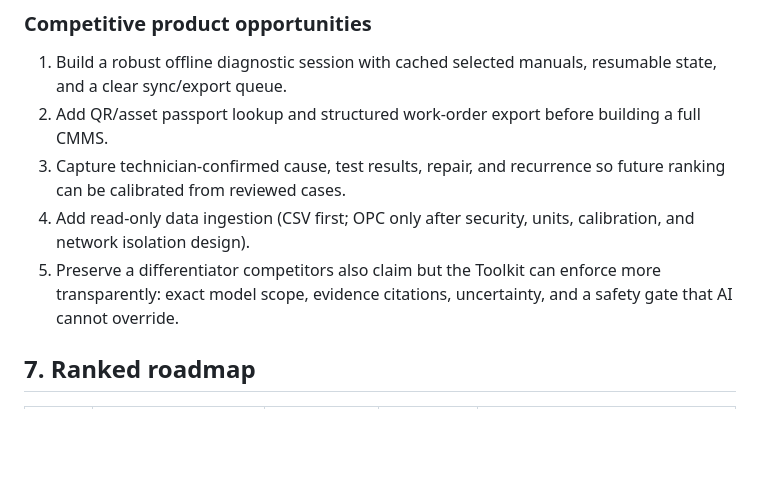
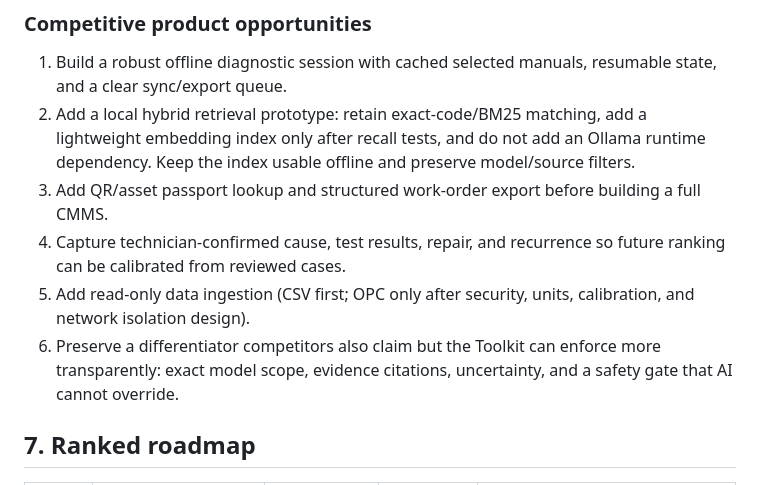
Before and after one commit to belaggouneseifeddine/ai-maintenance-toolkit, a Markdown page: docs/DAILY-AUDIT-2026-11-05.md, the part around the change. Rendered like a GitHub page; blank space fills up the shorter version.

Commit message:
docs: add Ollama-independent local hybrid retrieval proposal

```diff
--- a/docs/DAILY-AUDIT-2026-11-05.md
+++ b/docs/DAILY-AUDIT-2026-11-05.md
@@ -150,10 +150,11 @@ This was a documentation/product-page review, not a hands-on trial or independen
 ### Competitive product opportunities
 
 1. Build a robust offline diagnostic session with cached selected manuals, resumable state, and a clear sync/export queue.
-2. Add QR/asset passport lookup and structured work-order export before building a full CMMS.
-3. Capture technician-confirmed cause, test results, repair, and recurrence so future ranking can be calibrated from reviewed cases.
-4. Add read-only data ingestion (CSV first; OPC only after security, units, calibration, and network isolation design).
-5. Preserve a differentiator competitors also claim but the Toolkit can enforce more transparently: exact model scope, evidence citations, uncertainty, and a safety gate that AI cannot override.
+2. Add a local hybrid retrieval prototype: retain exact-code/BM25 matching, add a lightweight embedding index only after recall tests, and do not add an Ollama runtime dependency. Keep the index usable offline and preserve model/source filters.
+3. Add QR/asset passport lookup and structured work-order export before building a full CMMS.
+4. Capture technician-confirmed cause, test results, repair, and recurrence so future ranking can be calibrated from reviewed cases.
+5. Add read-only data ingestion (CSV first; OPC only after security, units, calibration, and network isolation design).
+6. Preserve a differentiator competitors also claim but the Toolkit can enforce more transparently: exact model scope, evidence citations, uncertainty, and a safety gate that AI cannot override.
 
 ## 7. Ranked roadmap
 
```
